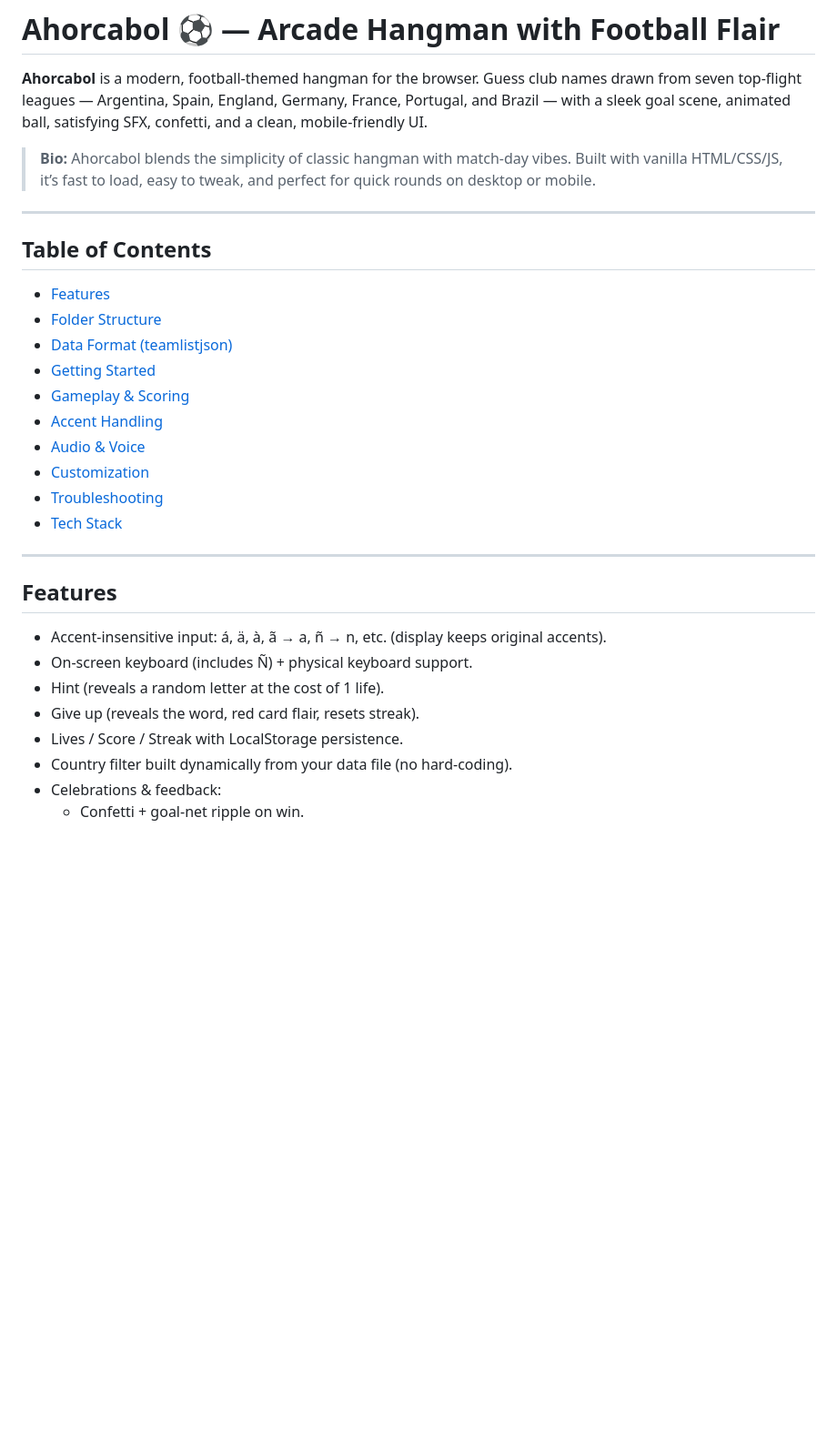
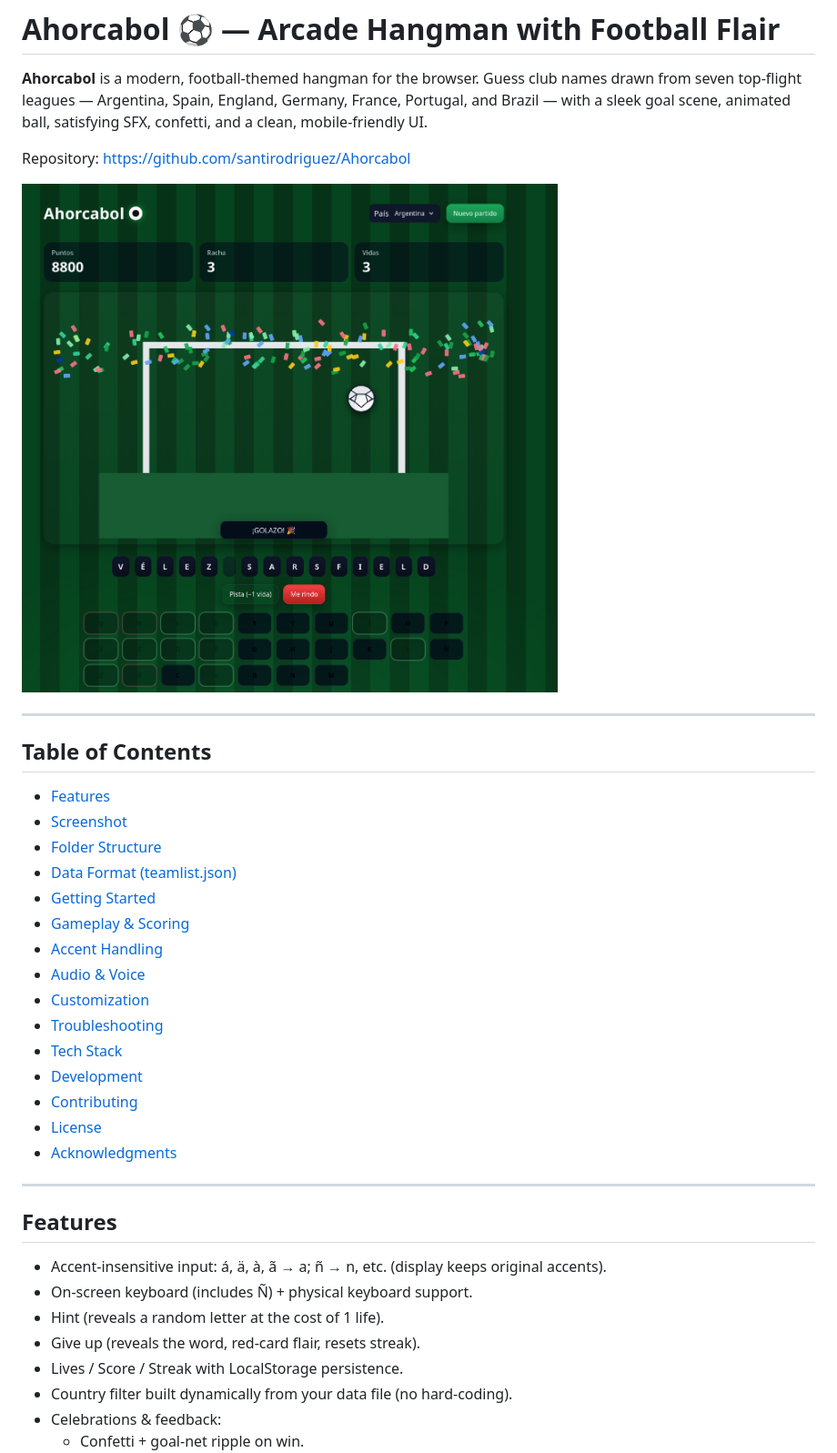
Before and after one commit to santirodriguez/Ahorcabol, a Markdown page: README.md, the part around one of its changes. Shown at 91% size. GitHub-like rendering; blank space fills up the shorter version.

```diff
--- a/README.md
+++ b/README.md
@@ -2,14 +2,17 @@
 
 **Ahorcabol** is a modern, football-themed hangman for the browser. Guess club names drawn from seven top-flight leagues — Argentina, Spain, England, Germany, France, Portugal, and Brazil — with a sleek goal scene, animated ball, satisfying SFX, confetti, and a clean, mobile-friendly UI.
 
-> **Bio:** Ahorcabol blends the simplicity of classic hangman with match-day vibes. Built with vanilla HTML/CSS/JS, it’s fast to load, easy to tweak, and perfect for quick rounds on desktop or mobile.
+Repository: https://github.com/santirodriguez/Ahorcabol
+
+[![Ahorcabol screenshot](https://github.com/santirodriguez/Ahorcabol/blob/main/screenshot.png)](https://github.com/santirodriguez/Ahorcabol/blob/main/screenshot.png)
 
 ---
 
 ## Table of Contents
 - [Features](#features)
+- [Screenshot](#screenshot)
 - [Folder Structure](#folder-structure)
-- [Data Format (teamlistjson)](#data-format-teamlistjson)
+- [Data Format (teamlist.json)](#data-format-teamlistjson)
 - [Getting Started](#getting-started)
 - [Gameplay & Scoring](#gameplay--scoring)
 - [Accent Handling](#accent-handling)
@@ -17,15 +20,19 @@
 - [Customization](#customization)
 - [Troubleshooting](#troubleshooting)
 - [Tech Stack](#tech-stack)
+- [Development](#development)
+- [Contributing](#contributing)
+- [License](#license)
+- [Acknowledgments](#acknowledgments)
 
 ---
 
 ## Features
 
-- Accent-insensitive input: á, ä, à, ã → a, ñ → n, etc. (display keeps original accents).
+- Accent-insensitive input: á, ä, à, ã → a; ñ → n, etc. (display keeps original accents).
 - On-screen keyboard (includes Ñ) + physical keyboard support.
 - Hint (reveals a random letter at the cost of 1 life).
-- Give up (reveals the word, red card flair, resets streak).
+- Give up (reveals the word, red-card flair, resets streak).
 - Lives / Score / Streak with LocalStorage persistence.
 - Country filter built dynamically from your data file (no hard-coding).
 - Celebrations & feedback:
```
Also changed, not shown: other parts of README.md (+65 -27 lines).
